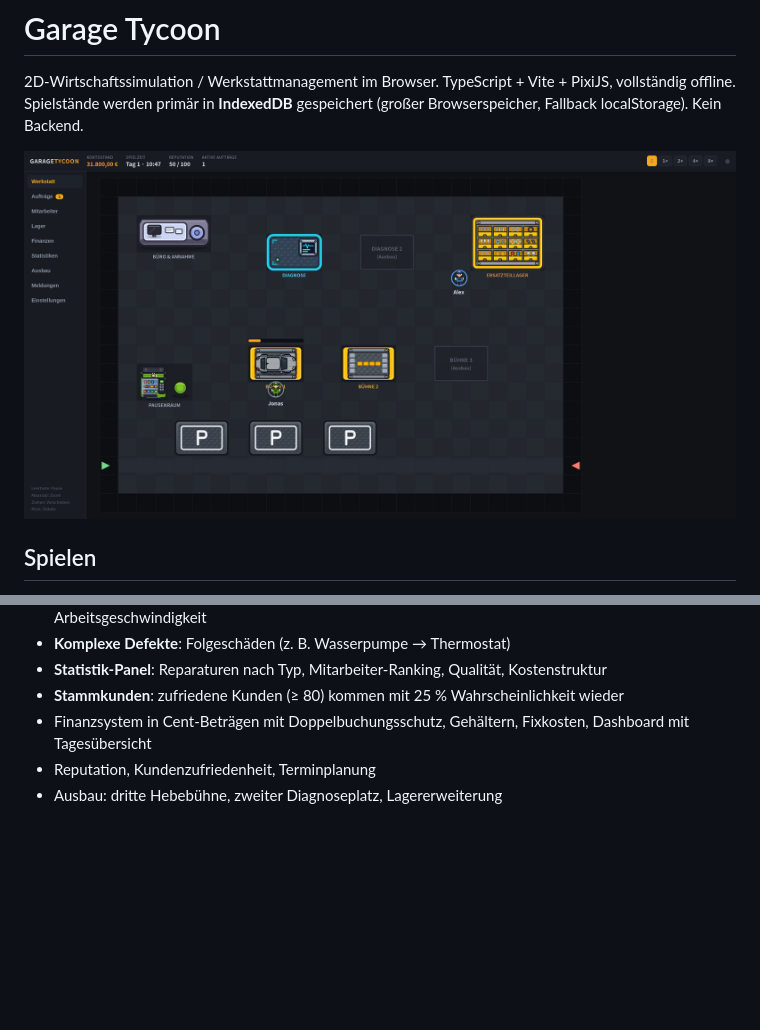
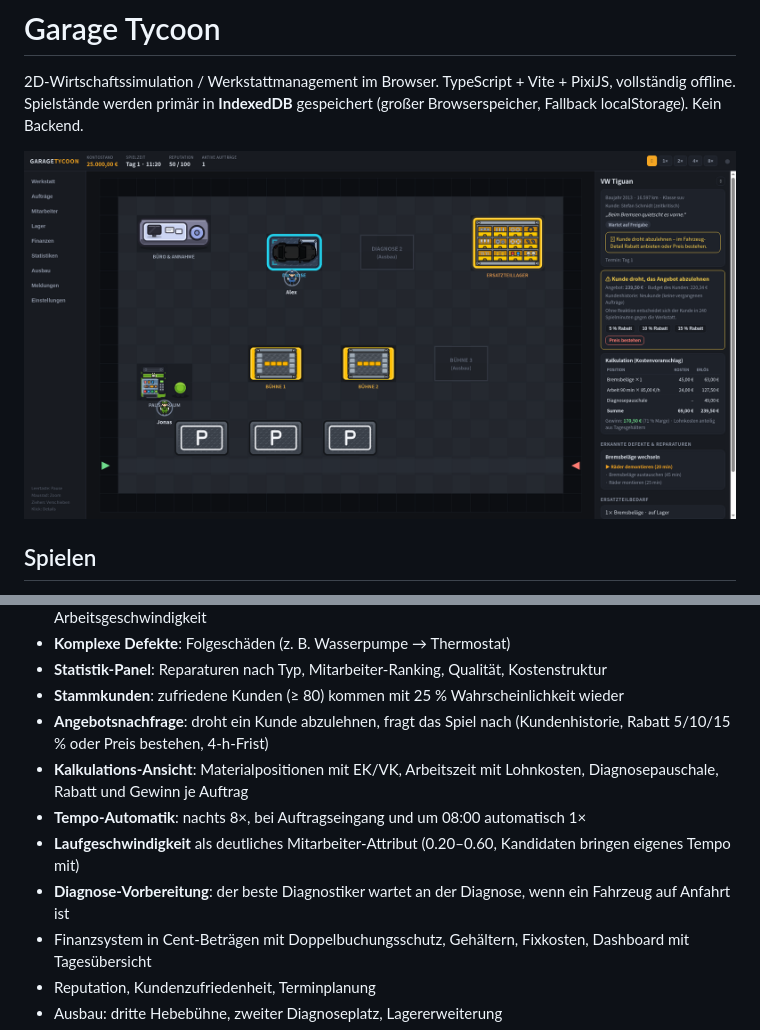
Before and after one commit to swarnat/garage-tycoon, a Markdown page: README.md, 2 parts joined by grey strips. GitHub-like rendering; pictures changed too: docs/screenshot.png; blank space fills up the shorter version.

```diff
--- a/README.md
+++ b/README.md
@@ -37,6 +37,11 @@ Du führst eine Kfz-Werkstatt: Aufträge annehmen, Mitarbeiter diagnostizieren u
 - **Komplexe Defekte**: Folgeschäden (z. B. Wasserpumpe → Thermostat)
 - **Statistik-Panel**: Reparaturen nach Typ, Mitarbeiter-Ranking, Qualität, Kostenstruktur
 - **Stammkunden**: zufriedene Kunden (≥ 80) kommen mit 25 % Wahrscheinlichkeit wieder
+- **Angebotsnachfrage**: droht ein Kunde abzulehnen, fragt das Spiel nach (Kundenhistorie, Rabatt 5/10/15 % oder Preis bestehen, 4-h-Frist)
+- **Kalkulations-Ansicht**: Materialpositionen mit EK/VK, Arbeitszeit mit Lohnkosten, Diagnosepauschale, Rabatt und Gewinn je Auftrag
+- **Tempo-Automatik**: nachts 8×, bei Auftragseingang und um 08:00 automatisch 1×
+- **Laufgeschwindigkeit** als deutliches Mitarbeiter-Attribut (0.20–0.60, Kandidaten bringen eigenes Tempo mit)
+- **Diagnose-Vorbereitung**: der beste Diagnostiker wartet an der Diagnose, wenn ein Fahrzeug auf Anfahrt ist
 - Finanzsystem in Cent-Beträgen mit Doppelbuchungsschutz, Gehältern, Fixkosten, Dashboard mit Tagesübersicht
 - Reputation, Kundenzufriedenheit, Terminplanung
 - Ausbau: dritte Hebebühne, zweiter Diagnoseplatz, Lagererweiterung
```
Also changed, not shown: 18 other files.
